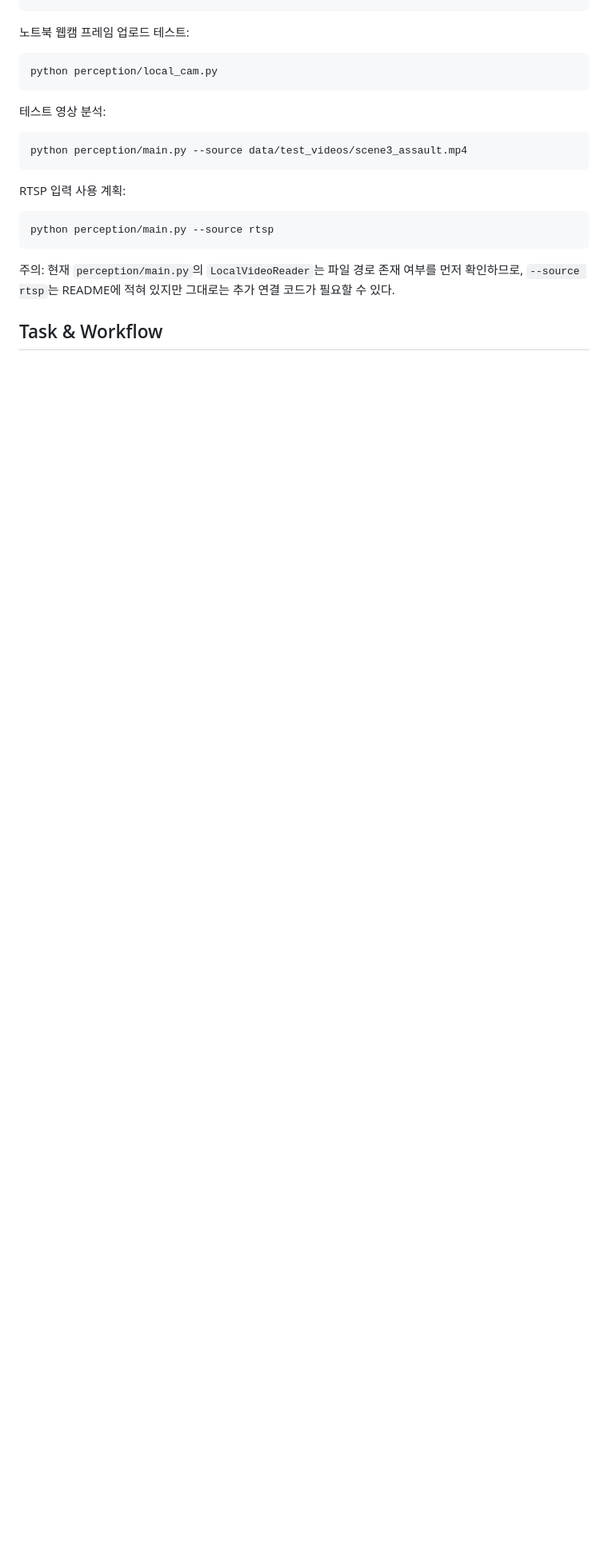
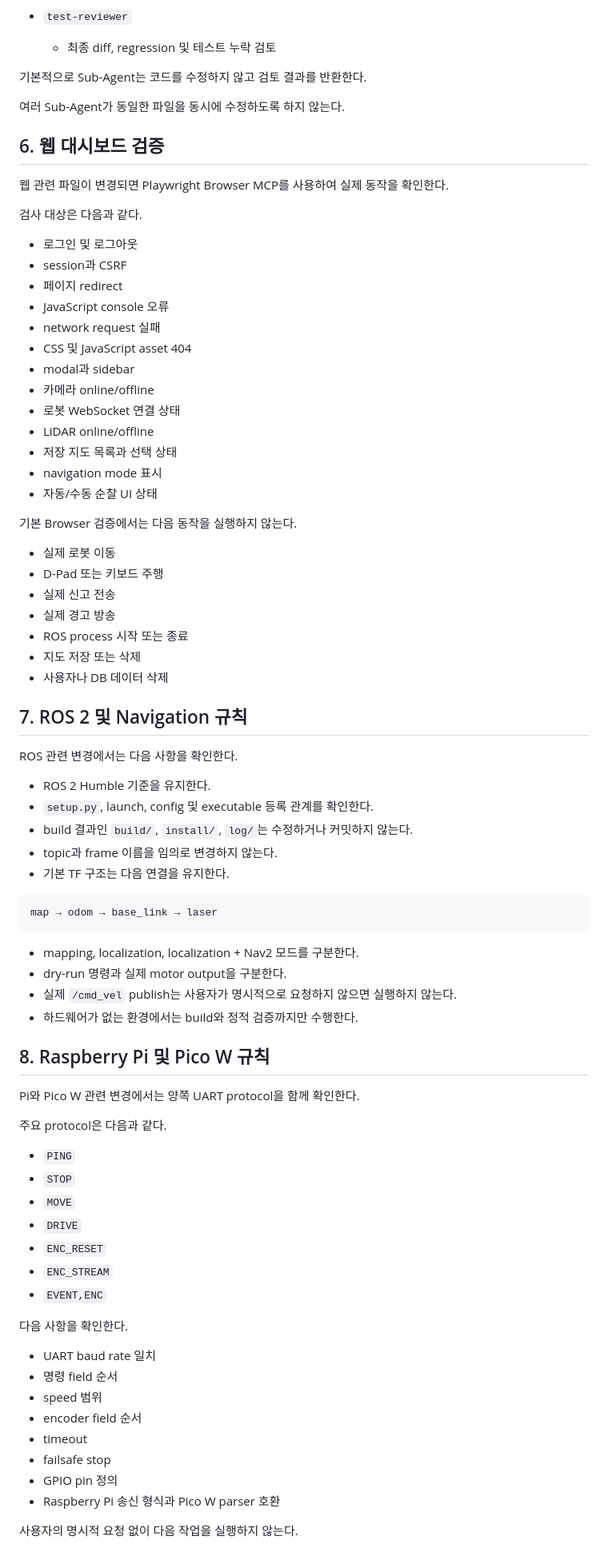
Before and after one commit to jcy9066/capstone, a Markdown page: AGENTS.md, the part around one of its changes. Shown at 80% size. Rendered like a GitHub page; blank space fills up the shorter version.

Commit message:
chore: AGENTS.md 수정

````diff
--- a/AGENTS.md
+++ b/AGENTS.md
@@ -98,24 +103,83 @@ python frontend/app.py
+- `test-reviewer`
+  - 최종 diff, regression 및 테스트 누락 검토
+
+기본적으로 Sub-Agent는 코드를 수정하지 않고 검토 결과를 반환한다.
+
+여러 Sub-Agent가 동일한 파일을 동시에 수정하도록 하지 않는다.
+
+## 6. 웹 대시보드 검증
+
+웹 관련 파일이 변경되면 Playwright Browser MCP를 사용하여 실제 동작을 확인한다.
+
+검사 대상은 다음과 같다.
+
+- 로그인 및 로그아웃
+- session과 CSRF
+- 페이지 redirect
+- JavaScript console 오류
+- network request 실패
+- CSS 및 JavaScript asset 404
+- modal과 sidebar
+- 카메라 online/offline
+- 로봇 WebSocket 연결 상태
+- LiDAR online/offline
+- 저장 지도 목록과 선택 상태
+- navigation mode 표시
+- 자동/수동 순찰 UI 상태
+
+기본 Browser 검증에서는 다음 동작을 실행하지 않는다.
+
+- 실제 로봇 이동
+- D-Pad 또는 키보드 주행
+- 실제 신고 전송
+- 실제 경고 방송
+- ROS process 시작 또는 종료
+- 지도 저장 또는 삭제
+- 사용자나 DB 데이터 삭제
+
+## 7. ROS 2 및 Navigation 규칙
+
+ROS 관련 변경에서는 다음 사항을 확인한다.
+
+- ROS 2 Humble 기준을 유지한다.
+- `setup.py`, launch, config 및 executable 등록 관계를 확인한다.
+- build 결과인 `build/`, `install/`, `log/`는 수정하거나 커밋하지 않는다.
+- topic과 frame 이름을 임의로 변경하지 않는다.
+- 기본 TF 구조는 다음 연결을 유지한다.
+
+```text
+map → odom → base_link → laser
 ```
 
-노트북 웹캠 프레임 업로드 테스트:
+* mapping, localization, localization + Nav2 모드를 구분한다.
+* dry-run 명령과 실제 motor output을 구분한다.
+* 실제 `/cmd_vel` publish는 사용자가 명시적으로 요청하지 않으면 실행하지 않는다.
+* 하드웨어가 없는 환경에서는 build와 정적 검증까지만 수행한다.
 
-```bash
-python perception/local_cam.py
-```
+## 8. Raspberry Pi 및 Pico W 규칙
 
-테스트 영상 분석:
+Pi와 Pico W 관련 변경에서는 양쪽 UART protocol을 함께 확인한다.
 
-```bash
-python perception/main.py --source data/test_videos/scene3_assault.mp4
-```
+주요 protocol은 다음과 같다.
 
-RTSP 입력 사용 계획:
+* `PING`
+* `STOP`
+* `MOVE`
+* `DRIVE`
+* `ENC_RESET`
+* `ENC_STREAM`
+* `EVENT,ENC`
 
-```bash
-python perception/main.py --source rtsp
-```
+다음 사항을 확인한다.
 
-주의: 현재 `perception/main.py`의 `LocalVideoReader`는 파일 경로 존재 여부를 먼저 확인하므로, `--source rtsp`는 README에 적혀 있지만 그대로는 추가 연결 코드가 필요할 수 있다.
+* UART baud rate 일치
+* 명령 field 순서
+* speed 범위
+* encoder field 순서
+* timeout
+* failsafe stop
+* GPIO pin 정의
+* Raspberry Pi 송신 형식과 Pico W parser 호환
 
-## Task & Workflow
+사용자의 명시적 요청 없이 다음 작업을 실행하지 않는다.
 
````
Also changed, not shown: other parts of AGENTS.md (+175 -116 lines), RTK.md (deleted, +0 -32 lines).
